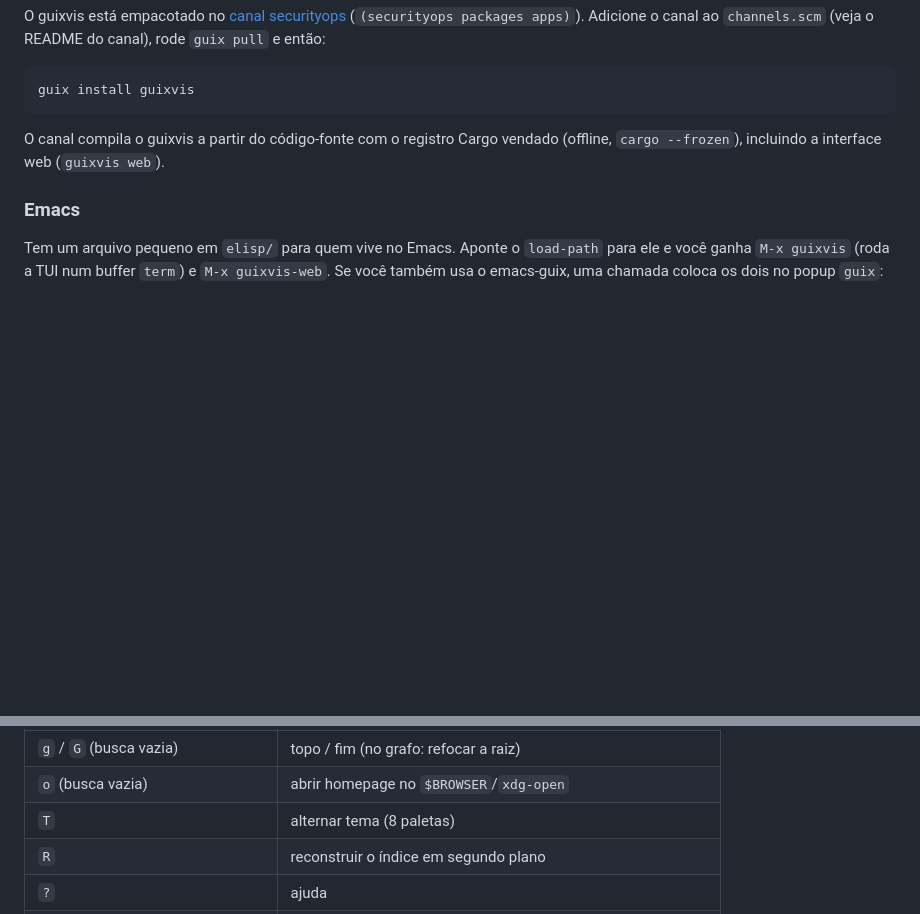
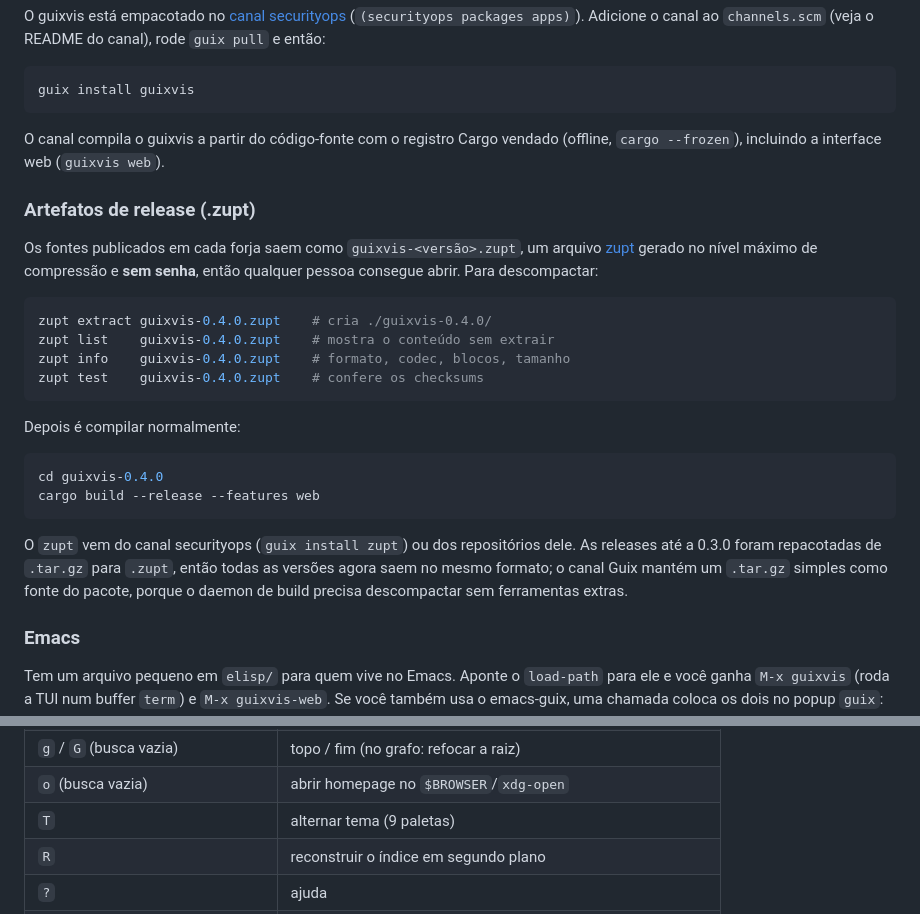
Before and after one commit to cristiancmoises/guixvis, a Markdown page: README.pt-BR.md, 2 parts joined by grey strips. GitHub-like rendering; blank space fills up the shorter version.

````diff
--- a/README.pt-BR.md
+++ b/README.pt-BR.md
@@ -137,6 +145,33 @@ O canal compila o guixvis a partir do código-fonte com o registro Cargo
 vendado (offline, `cargo --frozen`), incluindo a interface web
 (`guixvis web`).
 
+### Artefatos de release (.zupt)
+
+Os fontes publicados em cada forja saem como `guixvis-<versão>.zupt`, um arquivo
+[zupt](https://git.securityops.com.br/cristiancmoises/zupt) gerado no nível
+máximo de compressão e **sem senha**, então qualquer pessoa consegue abrir. Para
+descompactar:
+
+```sh
+zupt extract guixvis-0.4.0.zupt    # cria ./guixvis-0.4.0/
+zupt list    guixvis-0.4.0.zupt    # mostra o conteúdo sem extrair
+zupt info    guixvis-0.4.0.zupt    # formato, codec, blocos, tamanho
+zupt test    guixvis-0.4.0.zupt    # confere os checksums
+```
+
+Depois é compilar normalmente:
+
+```sh
+cd guixvis-0.4.0
+cargo build --release --features web
+```
+
+O `zupt` vem do canal securityops (`guix install zupt`) ou dos repositórios
+dele. As releases até a 0.3.0 foram repacotadas de `.tar.gz` para `.zupt`, então
+todas as versões agora saem no mesmo formato; o canal Guix mantém um `.tar.gz`
+simples como fonte do pacote, porque o daemon de build precisa descompactar sem
+ferramentas extras.
+
 ### Emacs
 
 Tem um arquivo pequeno em `elisp/` para quem vive no Emacs. Aponte o
@@ -178,7 +213,7 @@ guixvis --help       todas as opções
 | `+` / `−` | profundidade do grafo (1–8) |
 | `g` / `G` (busca vazia) | topo / fim (no grafo: refocar a raiz) |
 | `o` (busca vazia) | abrir homepage no `$BROWSER`/`xdg-open` |
-| `T` | alternar tema (8 paletas) |
+| `T` | alternar tema (9 paletas) |
 | `R` | reconstruir o índice em segundo plano |
 | `?` | ajuda |
 | `q` (busca vazia) / `Ctrl+C` | sair |
````
Also changed, not shown: other parts of README.pt-BR.md (+33 -9 lines), README.md (+61 -10 lines), assets/guixvis-tui-graph.png, assets/guixvis-web-desktop.png, assets/guixvis-web-tron.png (added), 11 other files.
